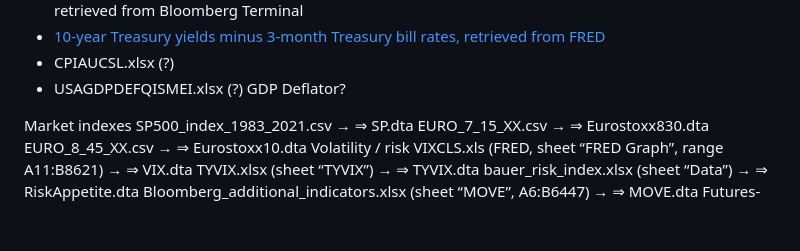
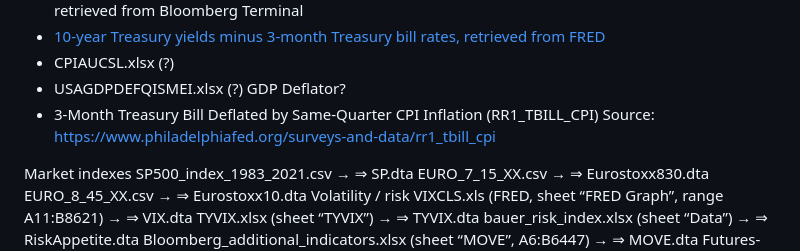
Before and after one commit to juliustheodor/long-term-volatility-news, a Markdown page: README.md, the part around the change. Drawn GitHub-style; blank space fills up the shorter version.

```diff
--- a/README.md
+++ b/README.md
@@ -29,6 +29,7 @@ The different datasets needed can be found here:
 * [10-year Treasury yields minus 3-month Treasury bill rates, retrieved from FRED](https://fred.stlouisfed.org/series/T10Y3M)
 * CPIAUCSL.xlsx (?)
 * USAGDPDEFQISMEI.xlsx (?) GDP Deflator?
+* 3-Month Treasury Bill Deflated by Same-Quarter CPI Inflation (RR1_TBILL_CPI)  Source: https://www.philadelphiafed.org/surveys-and-data/rr1_tbill_cpi
 
 Market indexes
 SP500_index_1983_2021.csv → ⇒ SP.dta
```
